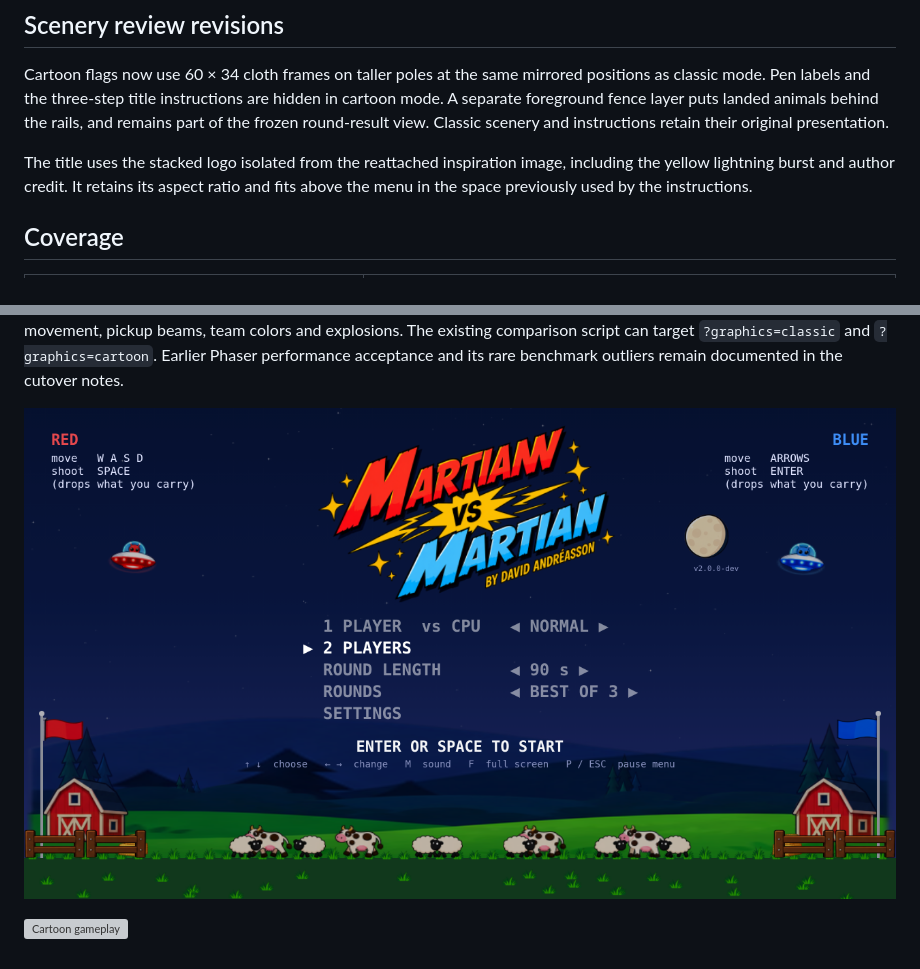
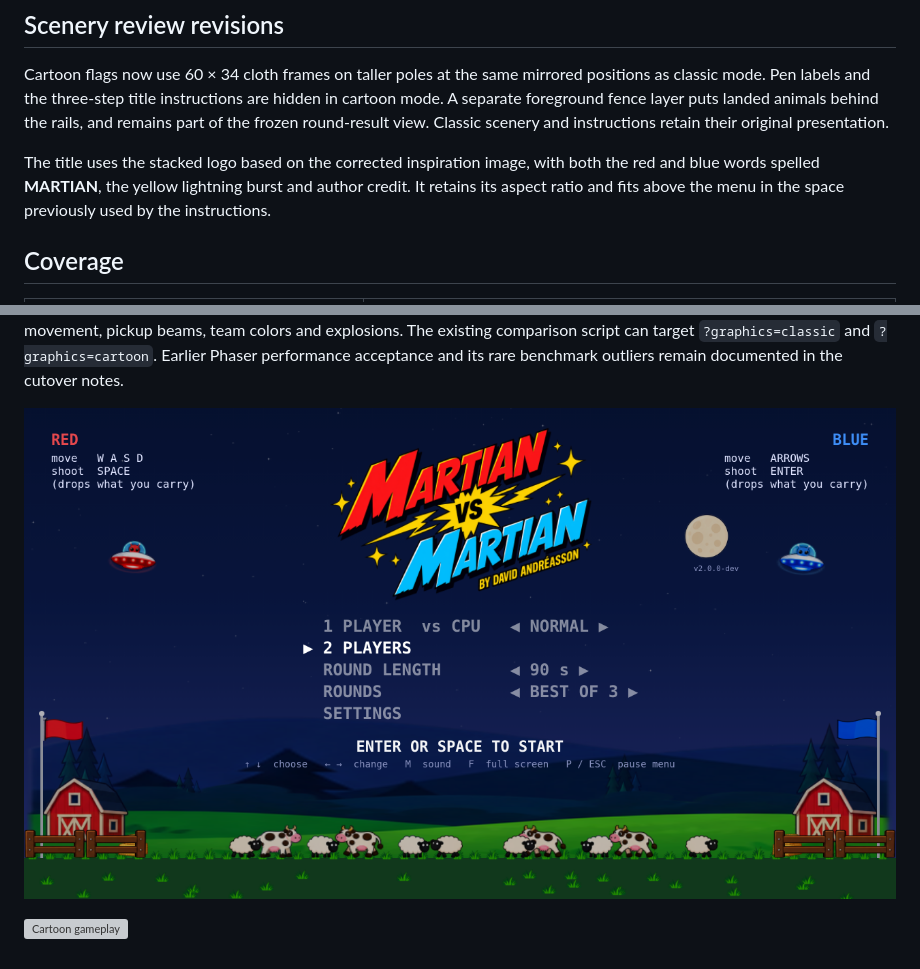
Before and after one commit to skogdoom/martian-vs-martian, a Markdown page: docs/phaser-sprites/README.md, 2 parts joined by grey strips. Rendered like a GitHub page; pictures changed too: docs/phaser-sprites/title.png; grey boxes are pictures that could not be loaded.

Commit message:
Correct MARTIAN spelling in cartoon title logo

```diff
--- a/docs/phaser-sprites/README.md
+++ b/docs/phaser-sprites/README.md
@@ -33,9 +33,10 @@ hidden in cartoon mode. A separate foreground fence layer puts landed animals
 behind the rails, and remains part of the frozen round-result view. Classic
 scenery and instructions retain their original presentation.
 
-The title uses the stacked logo isolated from the reattached inspiration image,
-including the yellow lightning burst and author credit. It retains its aspect
-ratio and fits above the menu in the space previously used by the instructions.
+The title uses the stacked logo based on the corrected inspiration image, with
+both the red and blue words spelled **MARTIAN**, the yellow lightning burst and
+author credit. It retains its aspect ratio and fits above the menu in the space
+previously used by the instructions.
 
 ## Coverage
 
```
Also changed, not shown: assets/cartoon/README.md (+4 -4 lines), 5 other files.
